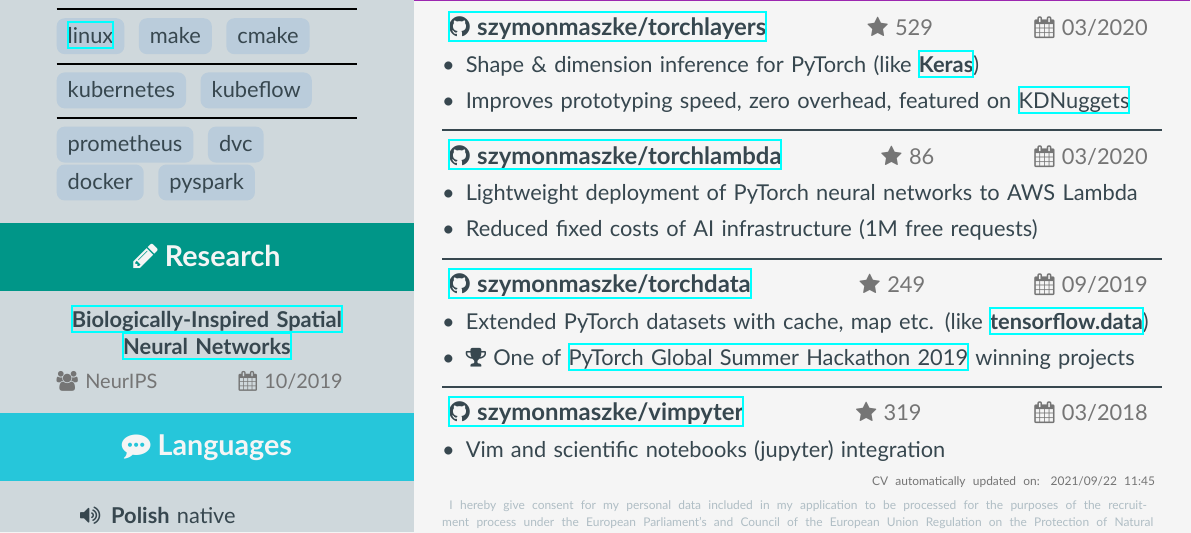
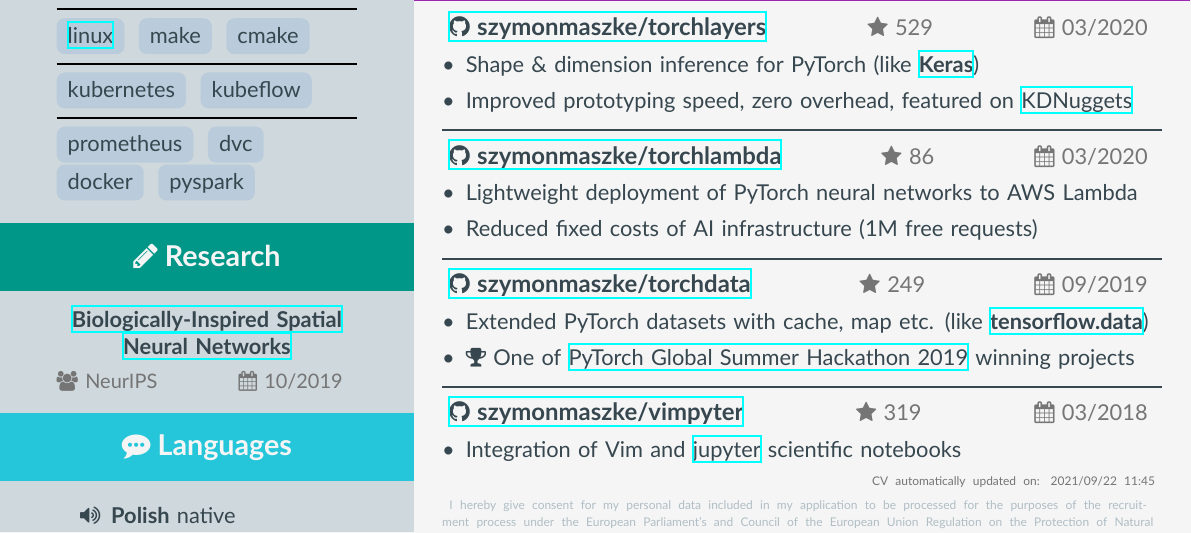
Before and after one commit to szymonmaszke/CV, a LaTeX CV (cv/main.tex, which reads cv/sections/core.tex): part of the page, cut so that both start at the same text. Compiled offline with XeLaTeX.

Commit message:
Adjust passive verb usage

```diff
--- a/cv/sections/core.tex
+++ b/cv/sections/core.tex
@@ -58,7 +58,7 @@
       \begin{cvtext}
         \project{szymonmaszke/torchlayers}{https://github.com/szymonmaszke/torchlayers}{\input{data/generated/torchlayers.txt}}{03/2020}
         {Shape \& dimension inference for PyTorch (like \href{https://keras.io/}{\textbf{Keras}})}
-        {Improves prototyping speed, zero overhead, featured on \href{https://www.kdnuggets.com/2020/04/pytorch-models-torchlayers.html}{KDNuggets}}
+        {Improved prototyping speed, zero overhead, featured on \href{https://www.kdnuggets.com/2020/04/pytorch-models-torchlayers.html}{KDNuggets}}
 
         \fossrulefill
 
@@ -75,7 +75,7 @@
         \fossrulefill
 
         \oneproject{szymonmaszke/vimpyter}{https://github.com/szymonmaszke/vimpyter}{\input{data/generated/vimpyter.txt}}{03/2018}
-        {Vim and scientific notebooks (jupyter) integration}
+        {Integration of Vim and \href{https://jupyter.org/}{jupyter} scientific notebooks}
 
       \end{cvtext}
 
```
